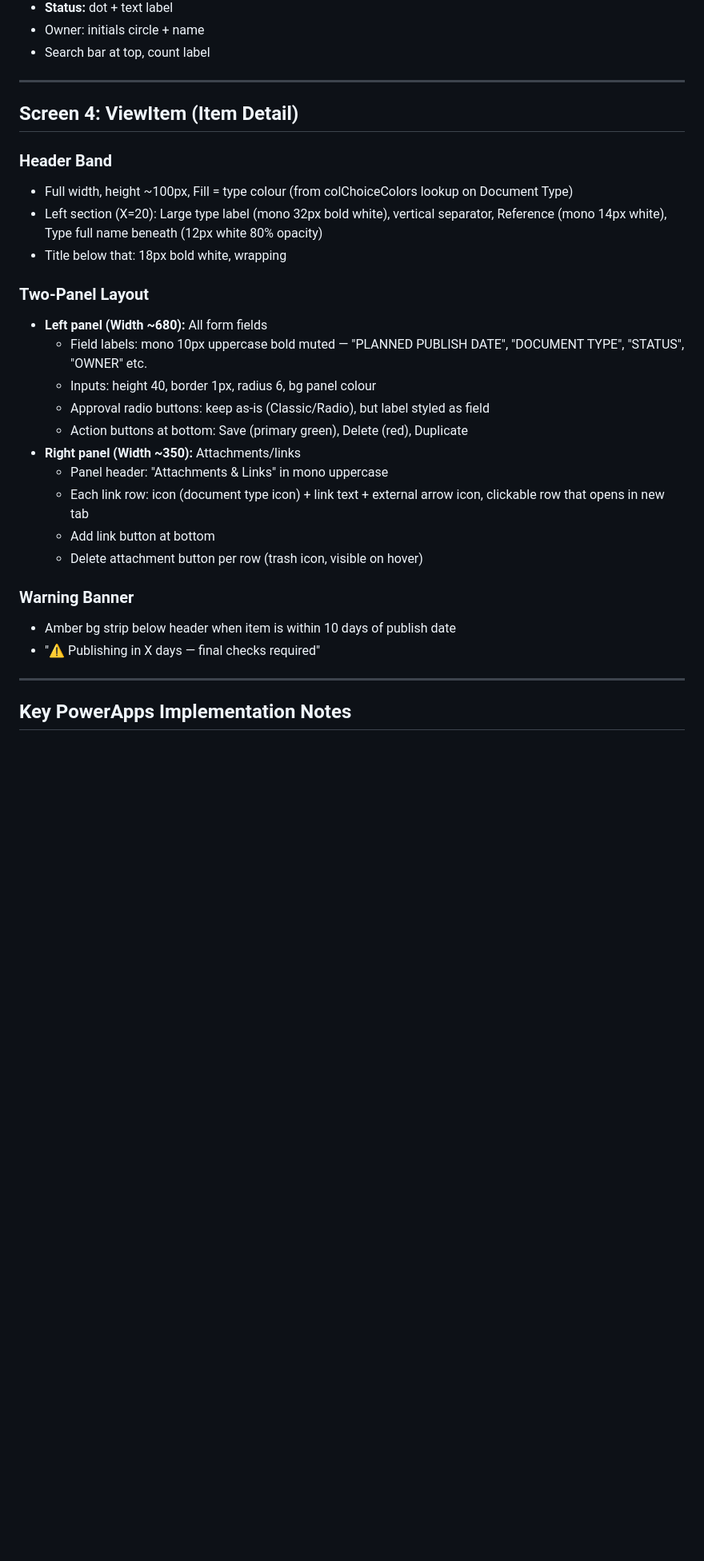
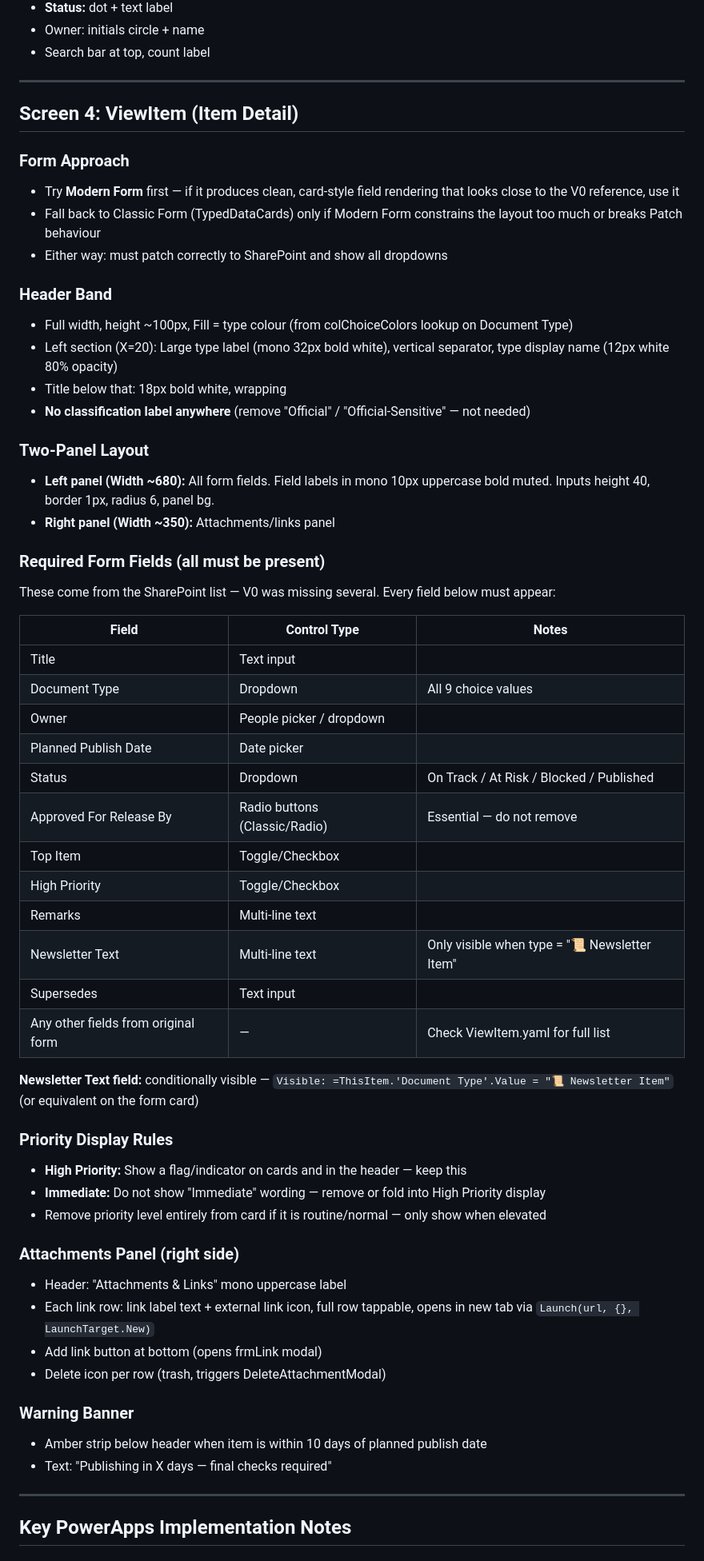
Before and after one commit to PhadeDev/policy-tracker, a Markdown page: DESIGN_SPEC.md, the part around one of its changes. Shown at 80% size. Rendered like a GitHub page; blank space fills up the shorter version.

Commit message:
Design spec: ViewItem fields, form approach, priority + classification rules
- Modern form preferred, fallback to classic if needed
- Full required field list including Newsletter Text (conditional) and Remarks
- Newsletter Text only visible when type = Newsletter Item
- Remove classification (Official/Official-Sensitive) from all cards and detail
- Priority flag: show amber flag for High Priority only, no Immediate wording
- Routine items show no flag at all

Co-Authored-By: Claude Sonnet 4.6 <noreply@anthropic.com>

```diff
--- a/DESIGN_SPEC.md
+++ b/DESIGN_SPEC.md
@@ -217,26 +217,55 @@ Note: user referred to "Internal Item" — verify SharePoint choice value is "In
 
 ## Screen 4: ViewItem (Item Detail)
 
+### Form Approach
+- Try **Modern Form** first — if it produces clean, card-style field rendering that looks close to the V0 reference, use it
+- Fall back to Classic Form (TypedDataCards) only if Modern Form constrains the layout too much or breaks Patch behaviour
+- Either way: must patch correctly to SharePoint and show all dropdowns
+
 ### Header Band
 - Full width, height ~100px, Fill = type colour (from colChoiceColors lookup on Document Type)
-- Left section (X=20): Large type label (mono 32px bold white), vertical separator, Reference (mono 14px white), Type full name beneath (12px white 80% opacity)
+- Left section (X=20): Large type label (mono 32px bold white), vertical separator, type display name (12px white 80% opacity)
 - Title below that: 18px bold white, wrapping
+- **No classification label anywhere** (remove "Official" / "Official-Sensitive" — not needed)
 
 ### Two-Panel Layout
-- **Left panel (Width ~680):** All form fields
-  - Field labels: mono 10px uppercase bold muted — "PLANNED PUBLISH DATE", "DOCUMENT TYPE", "STATUS", "OWNER" etc.
-  - Inputs: height 40, border 1px, radius 6, bg panel colour
-  - Approval radio buttons: keep as-is (Classic/Radio), but label styled as field
-  - Action buttons at bottom: Save (primary green), Delete (red), Duplicate
-- **Right panel (Width ~350):** Attachments/links
-  - Panel header: "Attachments & Links" in mono uppercase
-  - Each link row: icon (document type icon) + link text + external arrow icon, clickable row that opens in new tab
-  - Add link button at bottom
-  - Delete attachment button per row (trash icon, visible on hover)
+- **Left panel (Width ~680):** All form fields. Field labels in mono 10px uppercase bold muted. Inputs height 40, border 1px, radius 6, panel bg.
+- **Right panel (Width ~350):** Attachments/links panel
+
+### Required Form Fields (all must be present)
+These come from the SharePoint list — V0 was missing several. Every field below must appear:
+
+| Field | Control Type | Notes |
+|-------|-------------|-------|
+| Title | Text input | |
+| Document Type | Dropdown | All 9 choice values |
+| Owner | People picker / dropdown | |
+| Planned Publish Date | Date picker | |
+| Status | Dropdown | On Track / At Risk / Blocked / Published |
+| Approved For Release By | Radio buttons (Classic/Radio) | Essential — do not remove |
+| Top Item | Toggle/Checkbox | |
+| High Priority | Toggle/Checkbox | |
+| Remarks | Multi-line text | |
+| Newsletter Text | Multi-line text | Only visible when type = "📜 Newsletter Item" |
+| Supersedes | Text input | |
+| Any other fields from original form | — | Check ViewItem.yaml for full list |
+
+**Newsletter Text field:** conditionally visible — `Visible: =ThisItem.'Document Type'.Value = "📜 Newsletter Item"` (or equivalent on the form card)
+
+### Priority Display Rules
+- **High Priority:** Show a flag/indicator on cards and in the header — keep this
+- **Immediate:** Do not show "Immediate" wording — remove or fold into High Priority display
+- Remove priority level entirely from card if it is routine/normal — only show when elevated
+
+### Attachments Panel (right side)
+- Header: "Attachments & Links" mono uppercase label
+- Each link row: link label text + external link icon, full row tappable, opens in new tab via `Launch(url, {}, LaunchTarget.New)`
+- Add link button at bottom (opens frmLink modal)
+- Delete icon per row (trash, triggers DeleteAttachmentModal)
 
 ### Warning Banner
-- Amber bg strip below header when item is within 10 days of publish date
-- "⚠ Publishing in X days — final checks required"
+- Amber strip below header when item is within 10 days of planned publish date
+- Text: "Publishing in X days — final checks required"
 
 ---
 
```
Also changed, not shown: other parts of DESIGN_SPEC.md (+2 -2 lines).
